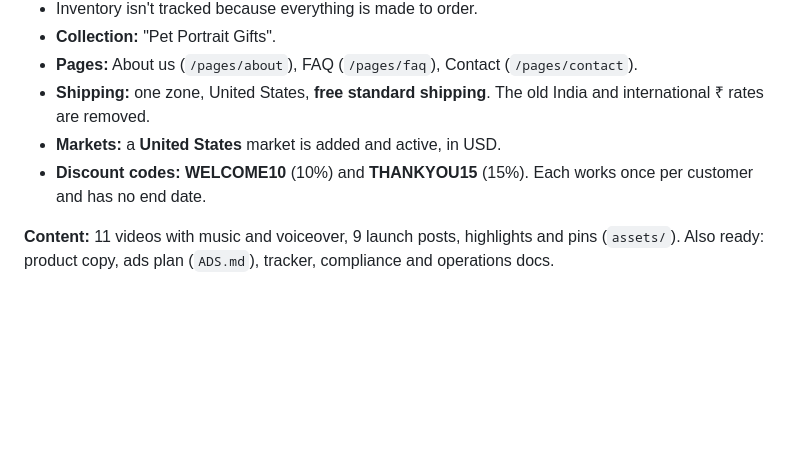
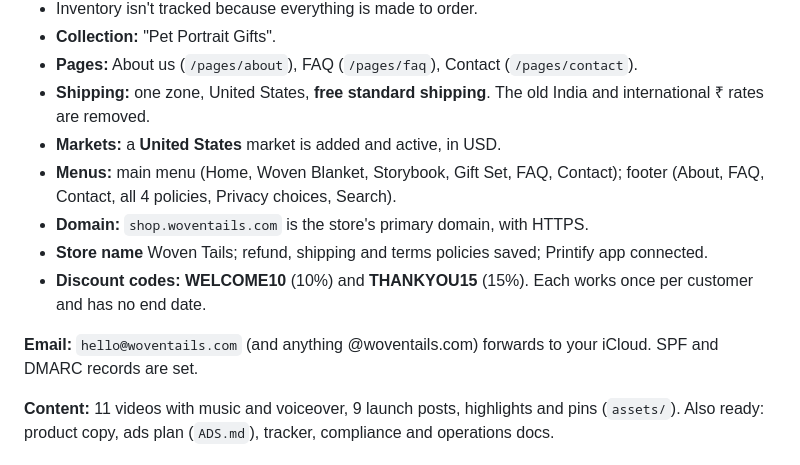
Before and after one commit to jai-bhardwaj/ai-dropshipping, a Markdown page: MORNING.md, the part around one of its changes. GitHub-like rendering; blank space fills up the shorter version.

```diff
--- a/MORNING.md
+++ b/MORNING.md
@@ -31,7 +29,12 @@ Everything that doesn't need your logins, ID or card is done (see "Already done"
 - **Pages:** About us (`/pages/about`), FAQ (`/pages/faq`), Contact (`/pages/contact`).
 - **Shipping:** one zone, United States, **free standard shipping**. The old India and international ₹ rates are removed.
 - **Markets:** a **United States** market is added and active, in USD.
+- **Menus:** main menu (Home, Woven Blanket, Storybook, Gift Set, FAQ, Contact); footer (About, FAQ, Contact, all 4 policies, Privacy choices, Search).
+- **Domain:** `shop.woventails.com` is the store's primary domain, with HTTPS.
+- **Store name** Woven Tails; refund, shipping and terms policies saved; Printify app connected.
 - **Discount codes:** **WELCOME10** (10%) and **THANKYOU15** (15%). Each works once per customer and has no end date.
+
+**Email:** `hello@woventails.com` (and anything @woventails.com) forwards to your iCloud. SPF and DMARC records are set.
 
 **Content:** 11 videos with music and voiceover, 9 launch posts, highlights and pins (`assets/`). Also ready: product copy, ads plan (`ADS.md`), tracker, compliance and operations docs.
 
```
Also changed, not shown: other parts of MORNING.md (+11 -13 lines).
